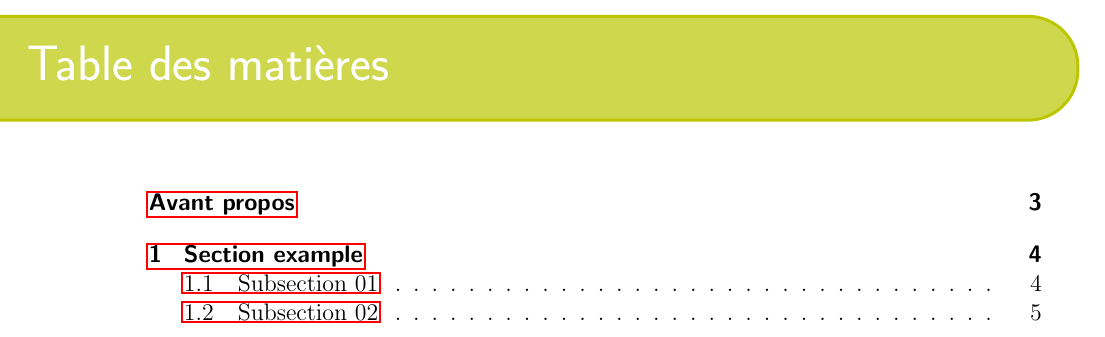
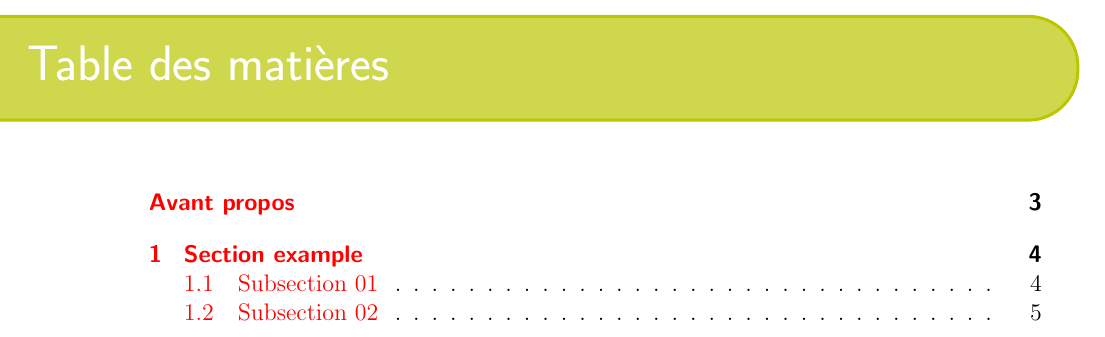
Before and after one commit to smockey/latex, a LaTeX document (Book/rapport.tex): part of page 2 of 6, cut so that both start at the same text. Compiled offline with pdfLaTeX.

Commit message:
fixing hyperref format

```diff
--- a/Book/rapport.tex
+++ b/Book/rapport.tex
@@ -42,7 +42,16 @@
 \pagestyle{fancy} % Enables the custom headers/footers
 \usepackage{lastpage} % Used to determine the number of pages in the document (for "Page X of Total")
 
-\usepackage{hyperref} % URL management
+\usepackage[colorlinks=true,%
+            bookmarks,%
+            pdfauthor={Thomas Larrieu},%
+            % pdfkeywords={computational methods} {assignment} {euler} {heun} {runge-kutta} {ivp},%
+            % pdfsubject={Computational Methods for Numerical Solution of IVPs},%
+            pdftitle={Introduction à la simulation 3D},%
+            pdfnewwindow=true,%
+            pdftoolbar=true,%
+            pdfmenubar=true,%
+]{hyperref}
 
 % Headers - all currently empty
 \lhead{}
```
